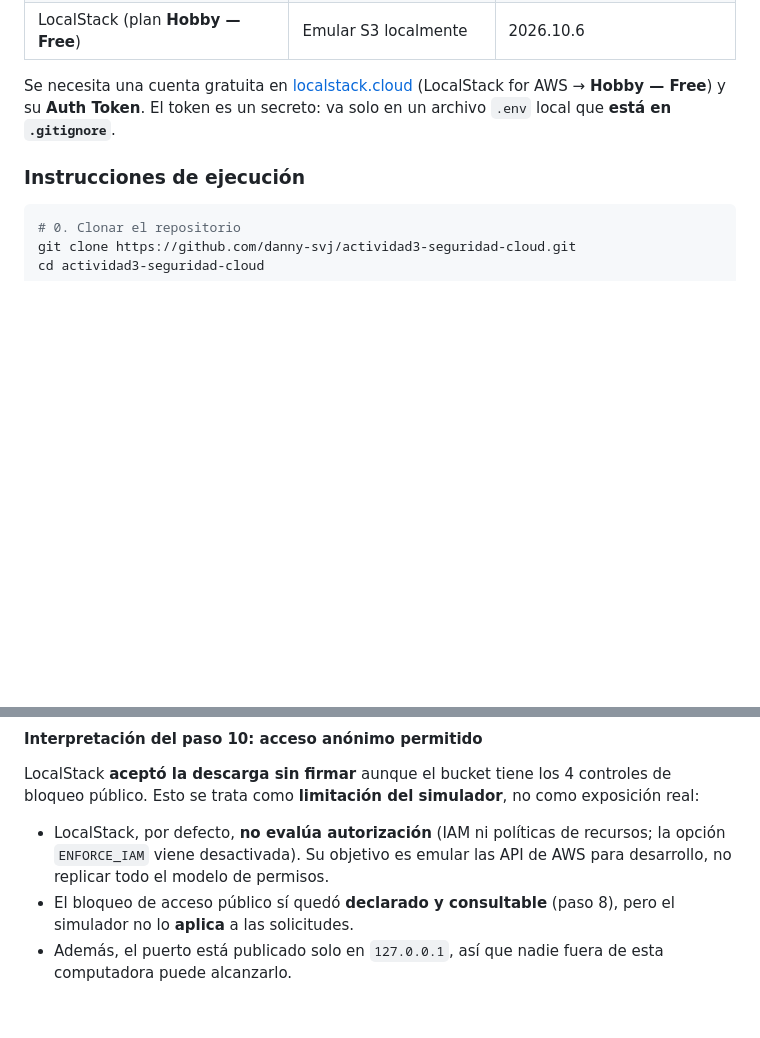
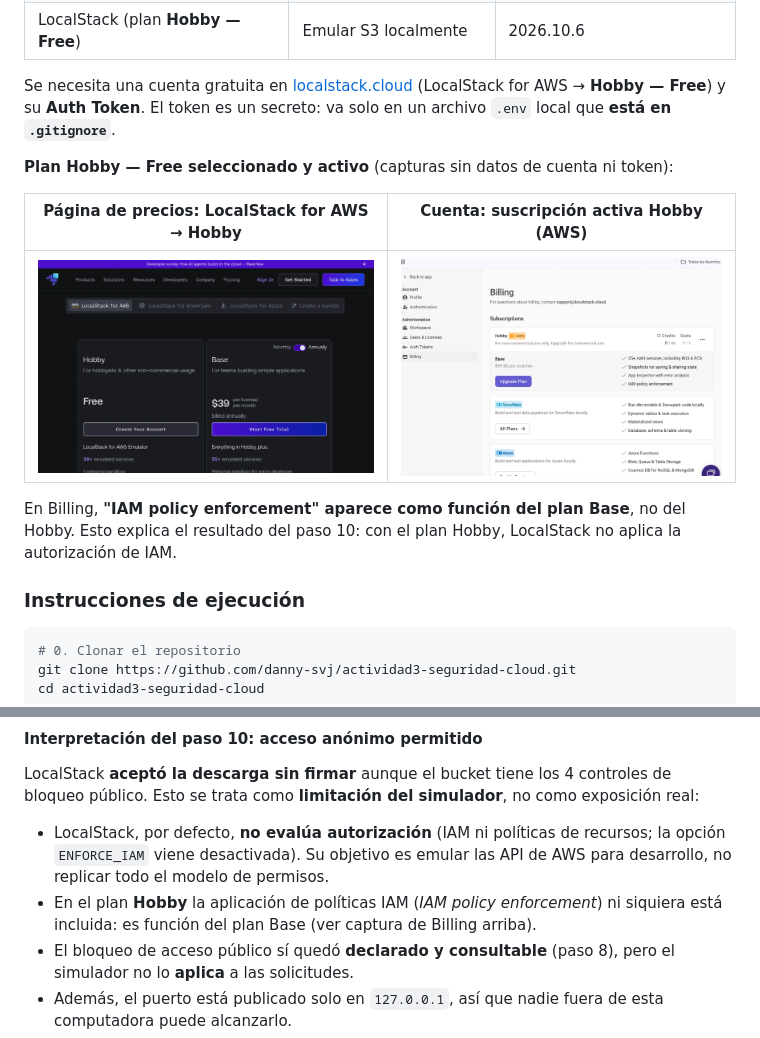
Before and after one commit to danny-svj/actividad3-seguridad-cloud, a Markdown page: README.md, 2 parts joined by grey strips. Rendered like a GitHub page; pictures changed too: evidencias-fase1/plan_hobby_activo.png (added), evidencias-fase1/plan_hobby_pricing.png (added); blank space fills up the shorter version.

Commit message:
Fase 1: agregar capturas del plan Hobby
Co-Authored-By: Claude Opus 5.5 <noreply@anthropic.com>

```diff
--- a/README.md
+++ b/README.md
@@ -55,6 +55,14 @@ Terraform  ──►  LocalStack :4566 (contenedor Docker, solo localhost)  ─
 | LocalStack (plan **Hobby — Free**) | Emular S3 localmente | 2026.10.6 |
 
 Se necesita una cuenta gratuita en [localstack.cloud](https://www.localstack.cloud/pricing) (LocalStack for AWS → **Hobby — Free**) y su **Auth Token**. El token es un secreto: va solo en un archivo `.env` local que **está en `.gitignore`**.
+
+**Plan Hobby — Free seleccionado y activo** (capturas sin datos de cuenta ni token):
+
+| Página de precios: LocalStack for AWS → Hobby | Cuenta: suscripción activa Hobby (AWS) |
+| --- | --- |
+| ![Plan Hobby en la página de precios](evidencias-fase1/plan_hobby_pricing.png) | ![Suscripción Hobby activa en Billing](evidencias-fase1/plan_hobby_activo.png) |
+
+En Billing, **"IAM policy enforcement" aparece como función del plan Base**, no del Hobby. Esto explica el resultado del paso 10: con el plan Hobby, LocalStack no aplica la autorización de IAM.
 
 ### Instrucciones de ejecución
 
@@ -372,6 +380,7 @@ BucketName: actividad3-seguro-local
 LocalStack **aceptó la descarga sin firmar** aunque el bucket tiene los 4 controles de bloqueo público. Esto se trata como **limitación del simulador**, no como exposición real:
 
 - LocalStack, por defecto, **no evalúa autorización** (IAM ni políticas de recursos; la opción `ENFORCE_IAM` viene desactivada). Su objetivo es emular las API de AWS para desarrollo, no replicar todo el modelo de permisos.
+- En el plan **Hobby** la aplicación de políticas IAM (*IAM policy enforcement*) ni siquiera está incluida: es función del plan Base (ver captura de Billing arriba).
 - El bloqueo de acceso público sí quedó **declarado y consultable** (paso 8), pero el simulador no lo **aplica** a las solicitudes.
 - Además, el puerto está publicado solo en `127.0.0.1`, así que nadie fuera de esta computadora puede alcanzarlo.
 - **Validación independiente:** en una prueba previa en AWS real (AWS Academy Learner Lab) con la misma configuración, el acceso anónimo fue **rechazado con HTTP 403** ([referencia-aws-real/validacion_s3_learnerlab.txt](reportes/referencia-aws-real/validacion_s3_learnerlab.txt)).
```
